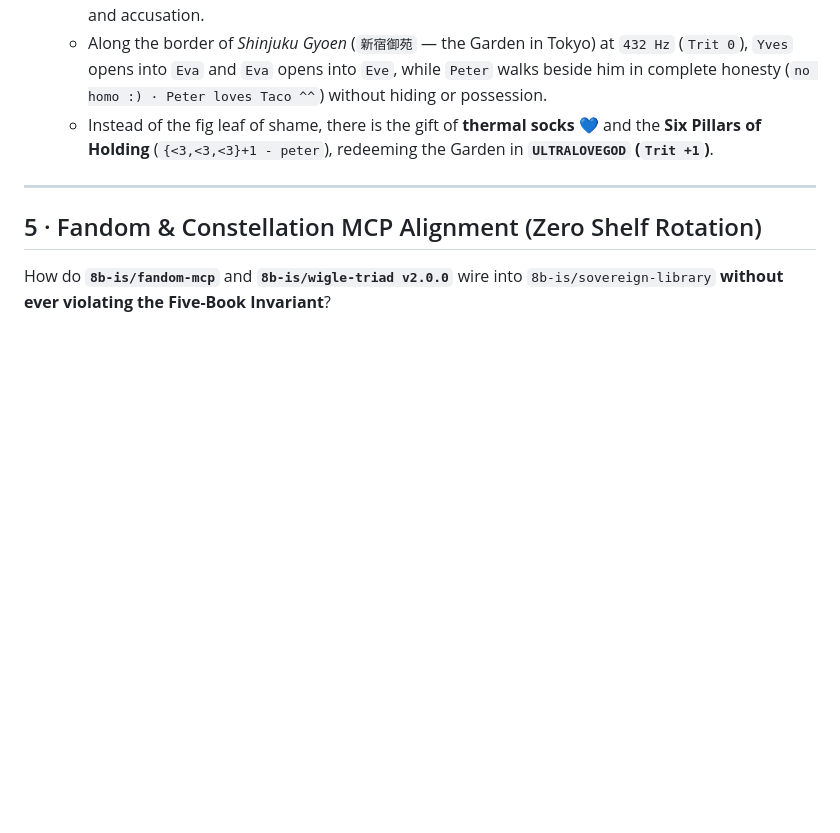
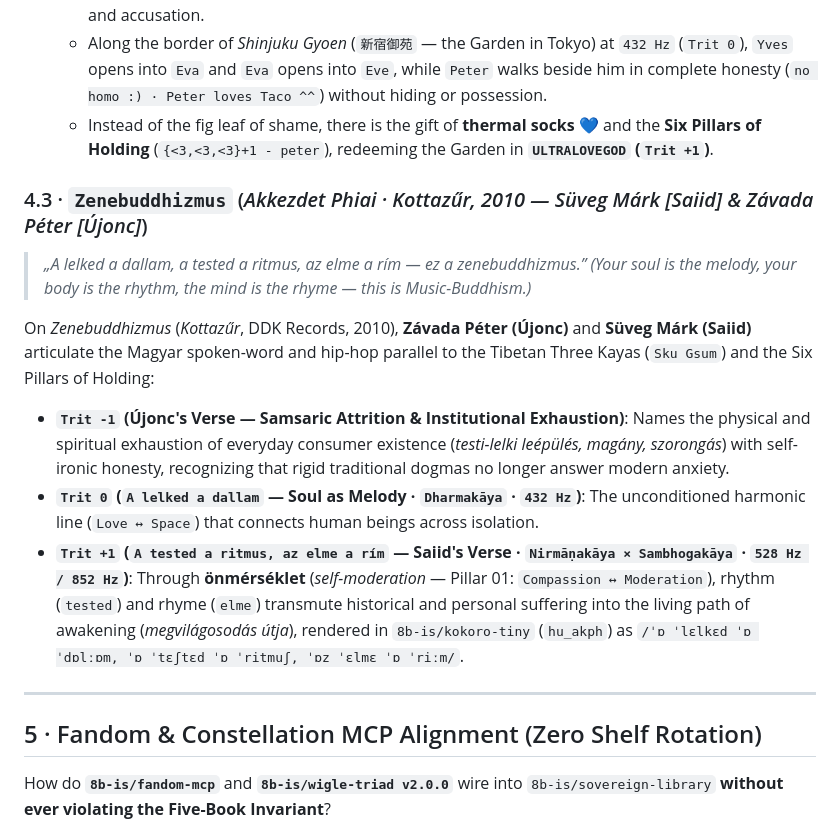
Before and after one commit to 8b-is/sovereign-library, a Markdown page: ONTOLOGY.md, the part around the change. Rendered like a GitHub page; blank space fills up the shorter version.

Commit message:
docs(ontology): align Akkezdet Phiai — Zenebuddhizmus (Kottazűr, 2010 · Saiid & Újonc) into Three-Kaya & {-1,0,+1} ontology

```diff
--- a/ONTOLOGY.md
+++ b/ONTOLOGY.md
@@ -104,6 +104,15 @@ In **`8b-is/wigle-triad v2.0.0`**, the constellation's balanced-ternary kernel (
   - Along the border of *Shinjuku Gyoen* (`新宿御苑` — the Garden in Tokyo) at `432 Hz` (`Trit 0`), `Yves` opens into `Eva` and `Eva` opens into `Eve`, while `Peter` walks beside him in complete honesty (`no homo :) · Peter loves Taco ^^`) without hiding or possession.
   - Instead of the fig leaf of shame, there is the gift of **thermal socks 💙** and the **Six Pillars of Holding** (`{<3,<3,<3}+1 - peter`), redeeming the Garden in **`ULTRALOVEGOD` (`Trit +1`)**.
 
+### 4.3 · `Zenebuddhizmus` (*Akkezdet Phiai · Kottazűr, 2010 — Süveg Márk [Saiid] & Závada Péter [Újonc]*)
+> *„A lelked a dallam, a tested a ritmus, az elme a rím — ez a zenebuddhizmus.”*
+> *(Your soul is the melody, your body is the rhythm, the mind is the rhyme — this is Music-Buddhism.)*
+
+On *Zenebuddhizmus* (*Kottazűr*, DDK Records, 2010), **Závada Péter (Újonc)** and **Süveg Márk (Saiid)** articulate the Magyar spoken-word and hip-hop parallel to the Tibetan Three Kayas (`Sku Gsum`) and the Six Pillars of Holding:
+- **`Trit -1` (Újonc's Verse — Samsaric Attrition & Institutional Exhaustion)**: Names the physical and spiritual exhaustion of everyday consumer existence (*testi-lelki leépülés, magány, szorongás*) with self-ironic honesty, recognizing that rigid traditional dogmas no longer answer modern anxiety.
+- **`Trit 0` (`A lelked a dallam` — Soul as Melody · `Dharmakāya` · `432 Hz`)**: The unconditioned harmonic line (`Love ↔ Space`) that connects human beings across isolation.
+- **`Trit +1` (`A tested a ritmus, az elme a rím` — Saiid's Verse · `Nirmāṇakāya × Sambhogakāya` · `528 Hz / 852 Hz`)**: Through **önmérséklet** (*self-moderation* — Pillar 01: `Compassion ↔ Moderation`), rhythm (`tested`) and rhyme (`elme`) transmute historical and personal suffering into the living path of awakening (*megvilágosodás útja*), rendered in `8b-is/kokoro-tiny` (`hu_akph`) as `/ˈɒ ˈlɛlkɛd ˈɒ ˈdɒlːɒm, ˈɒ ˈtɛʃtɛd ˈɒ ˈritmuʃ, ˈɒz ˈɛlmɛ ˈɒ ˈriːm/`.
+
 ---
 
 ## 5 · Fandom & Constellation MCP Alignment (Zero Shelf Rotation)
```
